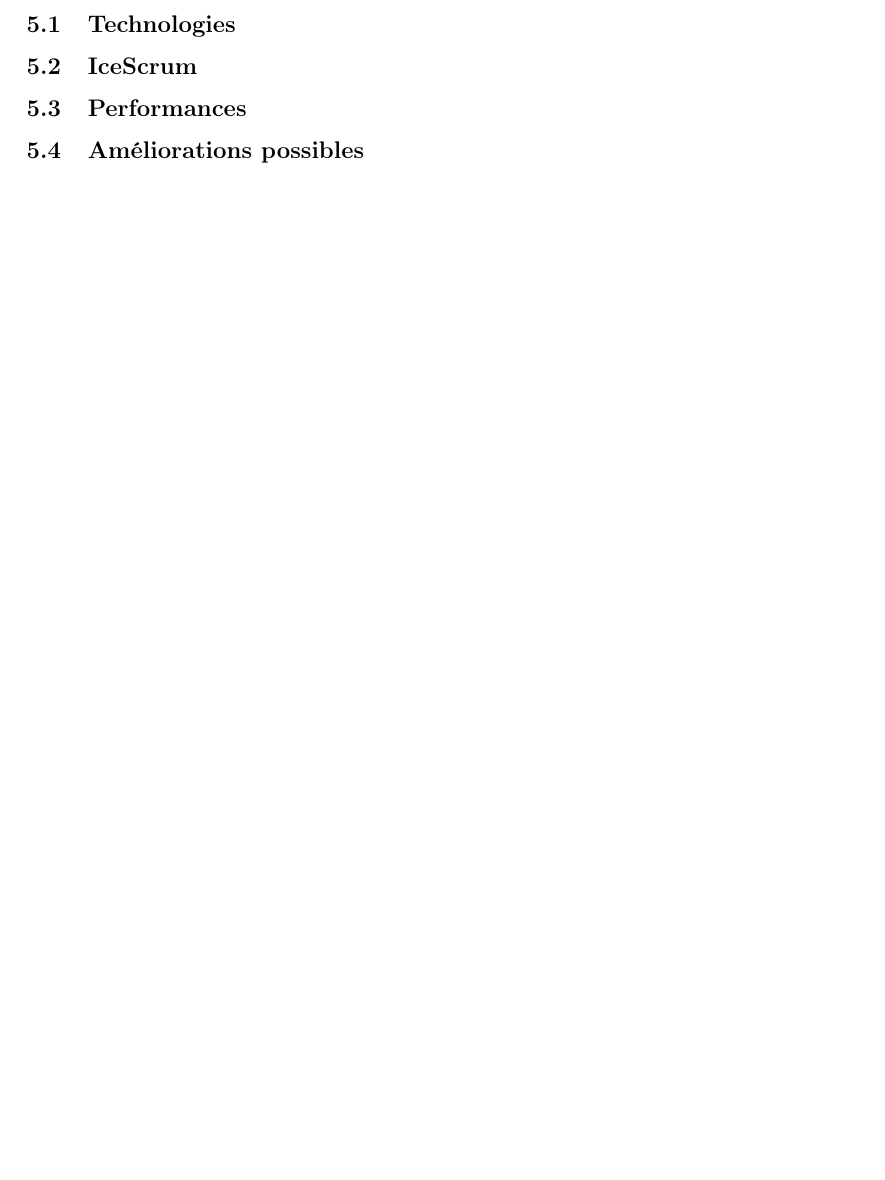
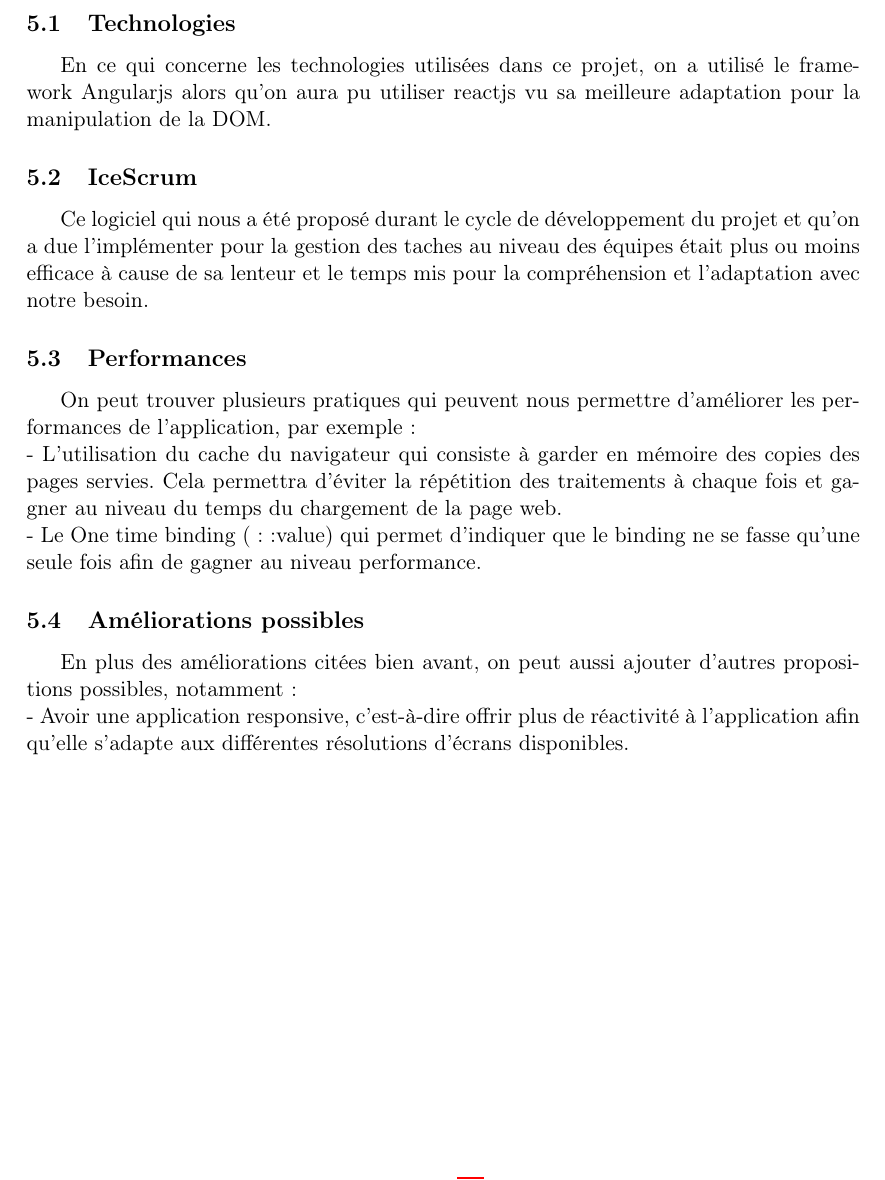
Before and after one commit to mlabouardy/lstopo-visualizer, a LaTeX document (rapport/report-final.tex): part of page 10 of 11, cut so that both start at the same text, the shorter picture padded with empty space. Compiled offline with pdfLaTeX.

Commit message:
partie critique du rapport première version

```diff
--- a/rapport/report-final.tex
+++ b/rapport/report-final.tex
@@ -180,12 +180,20 @@ Une extension de Google Chrome. Il permet d'observer le code en action, de faire
 \section{Critiques}
 
 \subsection{Technologies}
+En ce qui concerne les technologies utilisées dans ce projet, on a utilisé le framework Angularjs alors qu’on aura pu utiliser reactjs vu sa meilleure adaptation pour la manipulation de la DOM.
 
 \subsection{IceScrum}
+Ce logiciel qui nous a été proposé durant le cycle de développement du projet et qu’on a due l’implémenter pour la gestion des taches au niveau des équipes était plus ou moins efficace à cause de sa lenteur et le temps mis pour la compréhension et l’adaptation avec notre besoin.
+
 
 \subsection{Performances}
+On peut trouver plusieurs pratiques qui peuvent nous permettre d’améliorer les performances de l’application, par exemple :\newline
+-	L’utilisation du cache du navigateur qui consiste à garder en mémoire des copies des pages servies. Cela permettra d’éviter la répétition des traitements à chaque fois et gagner au niveau du temps du chargement de la page web.\newline
+-	Le One time binding ( ::value) qui permet d’indiquer que le binding ne se fasse qu’une seule fois afin de gagner au niveau performance.
+\subsection{Améliorations possibles}
+En plus des améliorations citées bien avant, on peut aussi ajouter d’autres propositions possibles, notamment : \newline
+-	Avoir une application responsive, c’est-à-dire offrir plus de réactivité à l’application afin qu’elle s’adapte aux différentes résolutions d’écrans disponibles.
 
-\subsection{Améliorations possibles}
 
 \newpage
 
```
